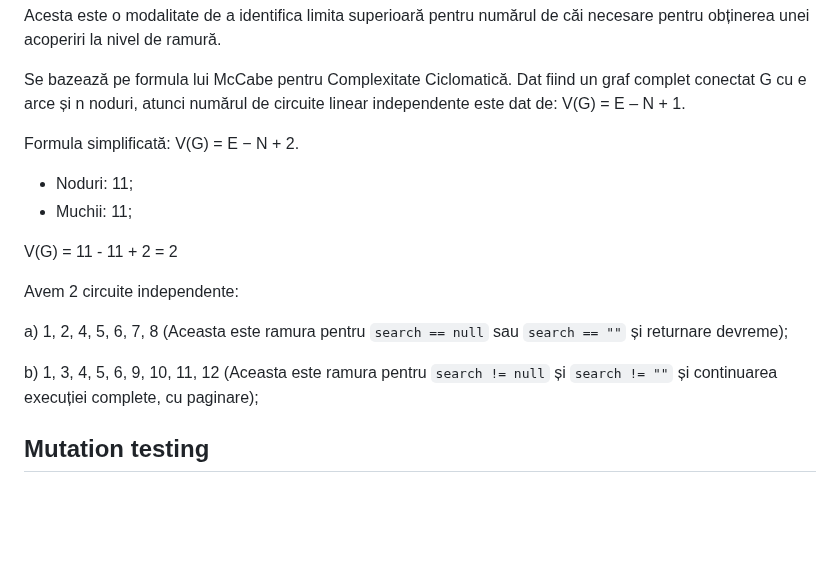
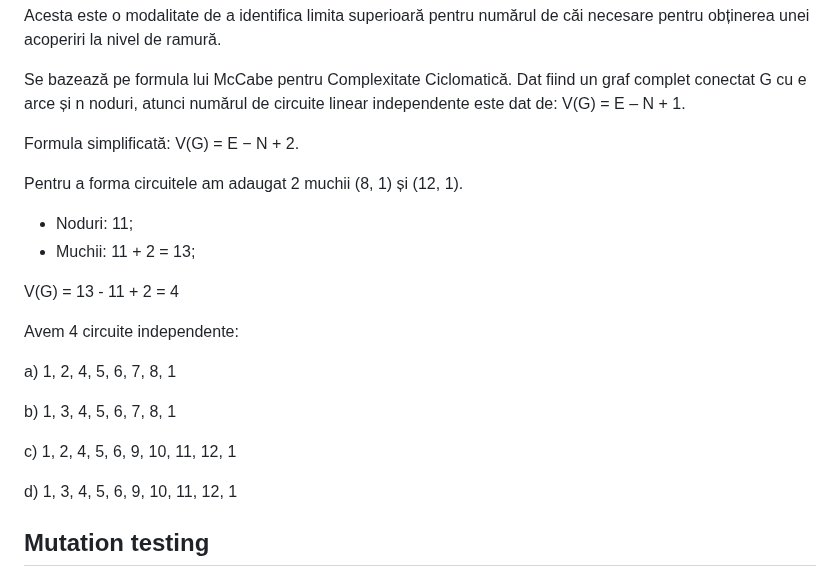
Before and after one commit to BiancaDogareci/Pinterest-like-web-app, a Markdown page: README.md, the part around the change. Drawn GitHub-style; blank space fills up the shorter version.

````diff
--- a/README.md
+++ b/README.md
@@ -445,16 +445,22 @@ Se bazează pe formula lui McCabe pentru Complexitate Ciclomatică. Dat fiind un
 
 Formula simplificată: V(G) = E − N + 2.
 
+Pentru a forma circuitele am adaugat 2 muchii (8, 1) și (12, 1).
+
 - Noduri: 11;
-- Muchii: 11;
+- Muchii: 11 + 2 = 13;
 
-V(G) = 11 - 11 + 2 = 2
+V(G) = 13 - 11 + 2 = 4
 
-Avem 2 circuite independente:
+Avem 4 circuite independente:
 
-a) 1, 2, 4, 5, 6, 7, 8 (Aceasta este ramura pentru ```search == null``` sau ```search == ""``` și returnare devreme);
+a) 1, 2, 4, 5, 6, 7, 8, 1
 
-b) 1, 3, 4, 5, 6, 9, 10, 11, 12 (Aceasta este ramura pentru ```search != null``` și ```search != ""``` și continuarea execuției complete, cu paginare);
+b) 1, 3, 4, 5, 6, 7, 8, 1
+
+c) 1, 2, 4, 5, 6, 9, 10, 11, 12, 1
+
+d) 1, 3, 4, 5, 6, 9, 10, 11, 12, 1
 
 
 
````
